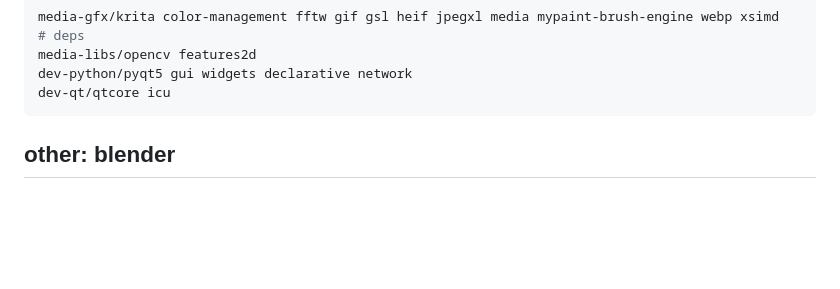
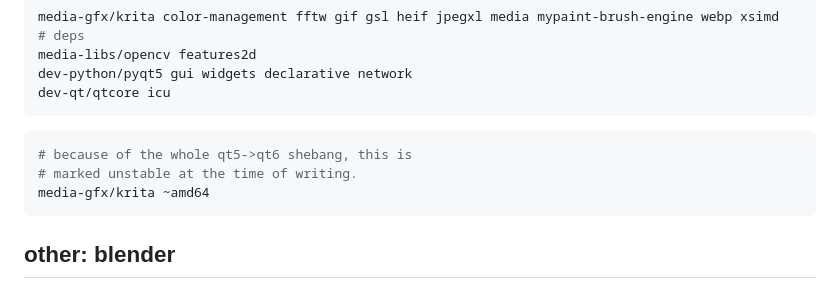
Before and after one commit to swomf/funroll.swomf.com, a Markdown page: content/conf/art.md, the part around the change. Rendered like a GitHub page; blank space fills up the shorter version.

Commit message:
content/conf/art: add krita ~amd64

````diff
--- a/content/conf/art.md
+++ b/content/conf/art.md
@@ -581,6 +581,12 @@ dev-python/pyqt5 gui widgets declarative network
 dev-qt/qtcore icu
 ```
 
+```bash path=/etc/portage/package.accept_keywords/krita
+# because of the whole qt5->qt6 shebang, this is
+# marked unstable at the time of writing.
+media-gfx/krita ~amd64
+```
+
 ## other: blender
 
 I don't see a compelling reason to compile Blender.
````
